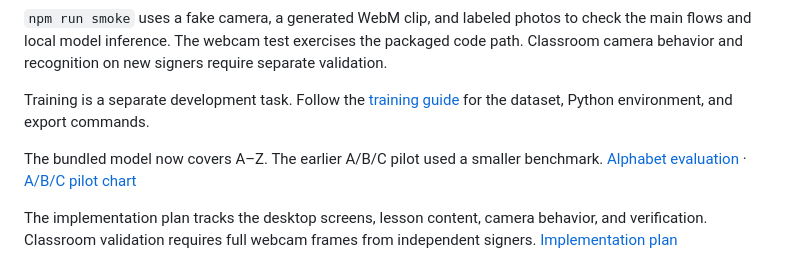
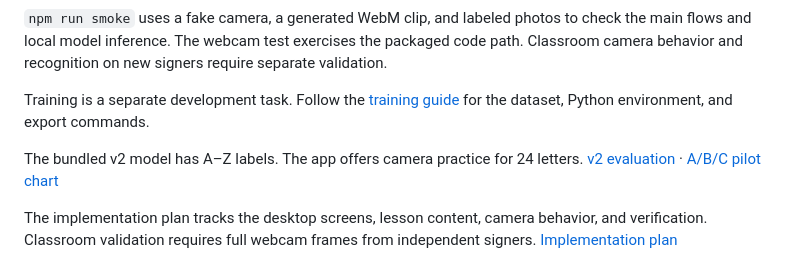
Before and after one commit to izdewww/AB-Sign, a Markdown page: docs/ARCHITECTURE.md, the part around the change. Rendered like a GitHub page.

```diff
--- a/docs/ARCHITECTURE.md
+++ b/docs/ARCHITECTURE.md
@@ -23,6 +23,6 @@ The build verifies the model checksum and copies the model and MediaPipe WASM fi
 
 Training is a separate development task. Follow the [training guide](../model-training/README.md) for the dataset, Python environment, and export commands.
 
-The bundled model now covers A–Z. The earlier A/B/C pilot used a smaller benchmark. [Alphabet evaluation](../model-training/artifacts/fsl-az-v1.json) · [A/B/C pilot chart](images/results.png)
+The bundled v2 model has A–Z labels. The app offers camera practice for 24 letters. [v2 evaluation](../model-training/artifacts/fsl-az-v2.json) · [A/B/C pilot chart](images/results.png)
 
 The implementation plan tracks the desktop screens, lesson content, camera behavior, and verification. Classroom validation requires full webcam frames from independent signers. [Implementation plan](../IMPLEMENTATION_PLAN.md)
```
Also changed, not shown: README.md (+2 -2 lines), model-training/README.md (+6 -4 lines), docs/images/alphabet-results.png, 7 other files.
